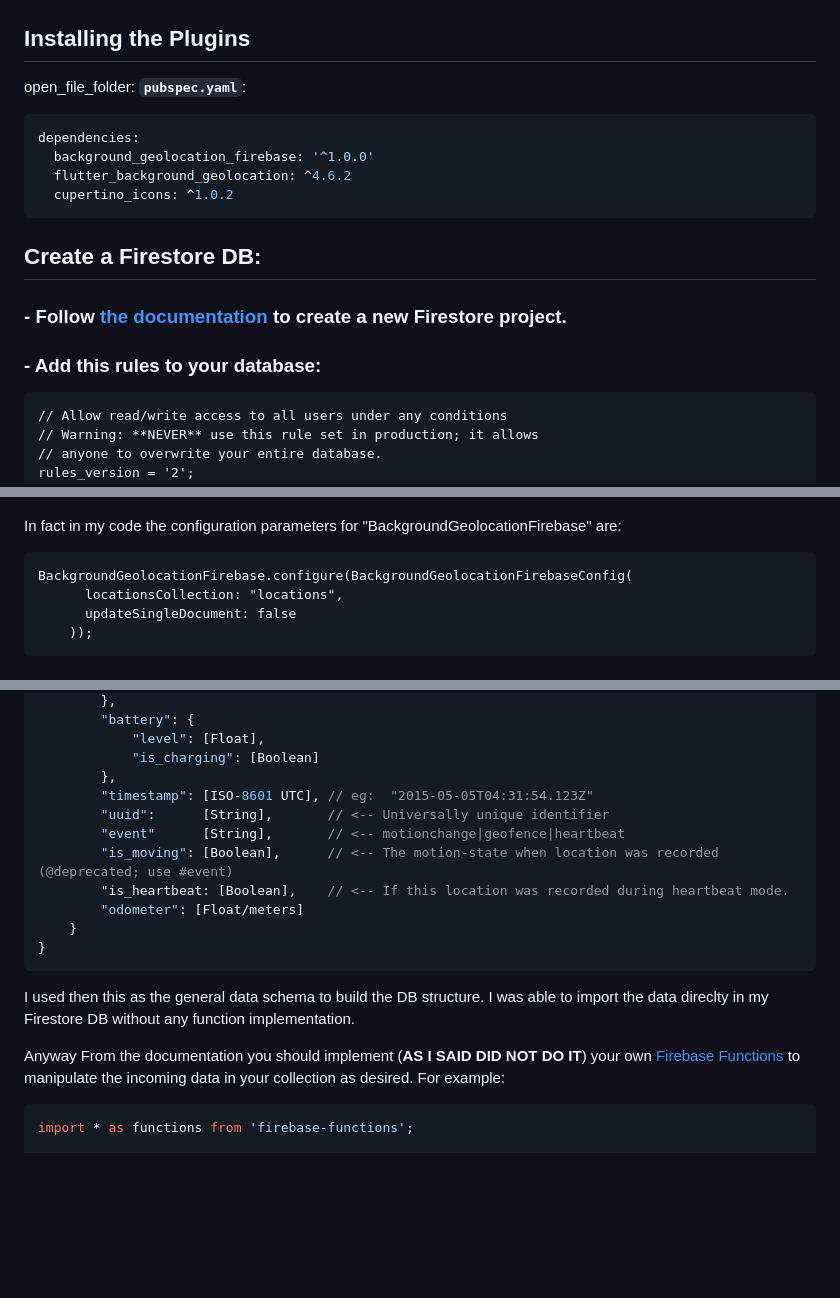
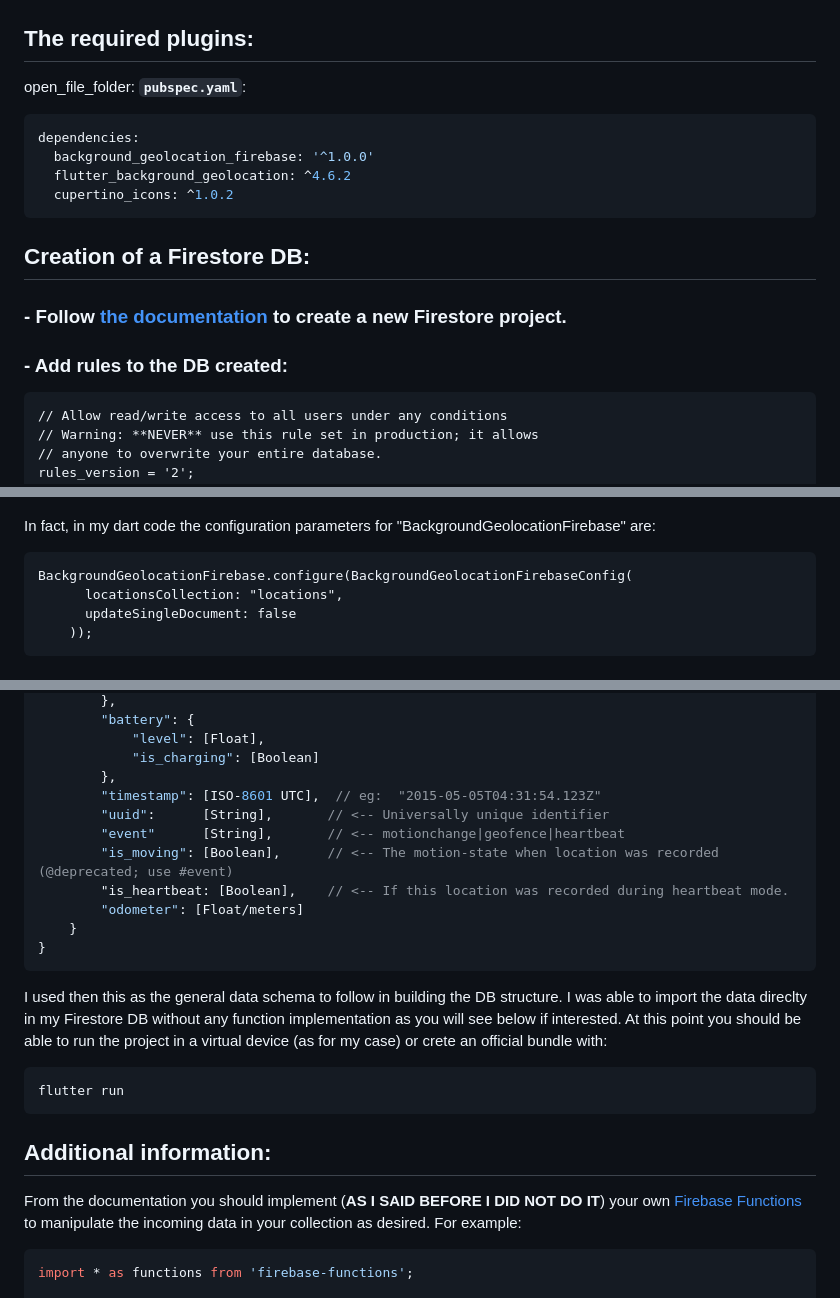
Before and after one commit to carmelosammarco/GNNSlog, a Markdown page: README.md, 3 parts joined by grey strips. Drawn GitHub-style; blank space fills up the shorter version.

````diff
--- a/README.md
+++ b/README.md
@@ -5,7 +5,7 @@ GNSSlog:  IOS App for GPS Data Logging on Firestore with Flutter.
 ![](forReadme/3.png)
 ![](forReadme/4.png)
 
-## Installing the Plugins
+## The required plugins:
 
 open_file_folder: **`pubspec.yaml`**:
 
@@ -16,11 +16,11 @@ dependencies:
   cupertino_icons: ^1.0.2
 ```
 
-## Create a Firestore DB:
+## Creation of a Firestore DB:
 
 ### - Follow [the documentation](https://firebase.google.com/docs/firestore/quickstart) to create a new Firestore project.
 
-### - Add this rules to your database:
+### - Add rules to the DB created:
 
 ```
 // Allow read/write access to all users under any conditions
@@ -40,7 +40,7 @@ In **Query builder** I selected "Collections" as scope and then as path "/locati
 
 ![](forReadme/2.png)
 
-In fact in my code the configuration parameters for "BackgroundGeolocationFirebase" are:
+In fact, in my dart code the configuration parameters for "BackgroundGeolocationFirebase" are:
 
 ```
 BackgroundGeolocationFirebase.configure(BackgroundGeolocationFirebaseConfig(
@@ -85,7 +85,7 @@ From your Firebase Console, copy your downloaded **Google-Services-Info.plist**
             "level": [Float],
             "is_charging": [Boolean]
         },
-        "timestamp": [ISO-8601 UTC], // eg:  "2015-05-05T04:31:54.123Z"
+        "timestamp": [ISO-8601 UTC],  // eg:  "2015-05-05T04:31:54.123Z"
         "uuid":      [String],       // <-- Universally unique identifier
         "event"      [String],       // <-- motionchange|geofence|heartbeat
         "is_moving": [Boolean],      // <-- The motion-state when location was recorded (@deprecated; use #event)
@@ -95,9 +95,15 @@ From your Firebase Console, copy your downloaded **Google-Services-Info.plist**
 }
 ```
 
-I used then this as the general data schema to build the DB structure. I was able to import the data direclty in my Firestore DB without any function implementation.
+I used then this as the general data schema to follow in building the DB structure. I was able to import the data direclty in my Firestore DB without any function implementation as you will see below if interested. At this point you should be able to run the project in a virtual device (as for my case) or crete an official bundle with:
 
-Anyway From the documentation you should implement (**AS I SAID DID NOT DO IT**) your own [Firebase Functions](https://firebase.google.com/docs/functions) to manipulate the incoming data in your collection as desired. For example:
+```
+flutter run
+```
+
+## Additional information:
+
+From the documentation you should implement (**AS I SAID BEFORE I DID NOT DO IT**) your own [Firebase Functions](https://firebase.google.com/docs/functions) to manipulate the incoming data in your collection as desired. For example:
 
 ```typescript
 import * as functions from 'firebase-functions';
````
Also changed, not shown: other parts of README.md (+1 -3 lines).
